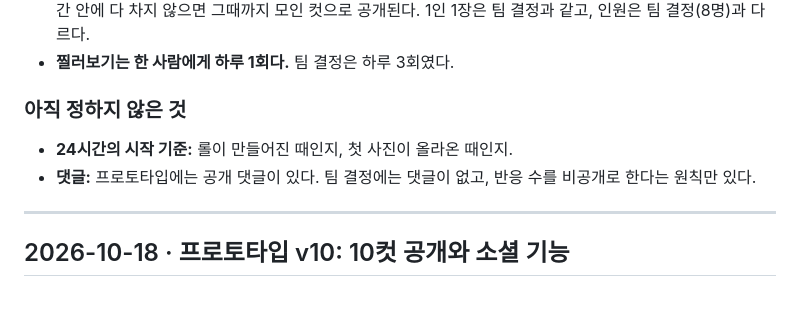
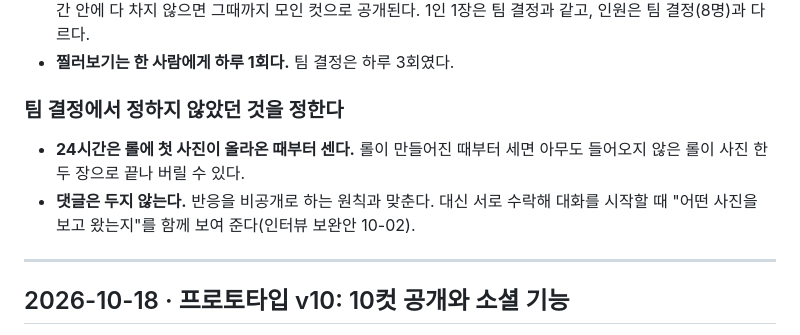
Before and after one commit to bobo33772-blip/fillmine, a Markdown page: docs/decisions.md, the part around the change. GitHub-like rendering; blank space fills up the shorter version.

```diff
--- a/docs/decisions.md
+++ b/docs/decisions.md
@@ -31,10 +31,10 @@
 - **롤은 10명이 1장씩 올리는 10컷이고, 다 차거나 24시간이 지나면 공개한다.** 10컷이 차면 바로 공개된다. 24시간 안에 다 차지 않으면 그때까지 모인 컷으로 공개된다. 1인 1장은 팀 결정과 같고, 인원은 팀 결정(8명)과 다르다.
 - **찔러보기는 한 사람에게 하루 1회다.** 팀 결정은 하루 3회였다.
 
-### 아직 정하지 않은 것
+### 팀 결정에서 정하지 않았던 것을 정한다
 
-- **24시간의 시작 기준:** 롤이 만들어진 때인지, 첫 사진이 올라온 때인지.
-- **댓글:** 프로토타입에는 공개 댓글이 있다. 팀 결정에는 댓글이 없고, 반응 수를 비공개로 한다는 원칙만 있다.
+- **24시간은 롤에 첫 사진이 올라온 때부터 센다.** 롤이 만들어진 때부터 세면 아무도 들어오지 않은 롤이 사진 한두 장으로 끝나 버릴 수 있다.
+- **댓글은 두지 않는다.** 반응을 비공개로 하는 원칙과 맞춘다. 대신 서로 수락해 대화를 시작할 때 "어떤 사진을 보고 왔는지"를 함께 보여 준다(인터뷰 보완안 10-02).
 
 ---
 
```
Also changed, not shown: README.md (+3 -4 lines).
